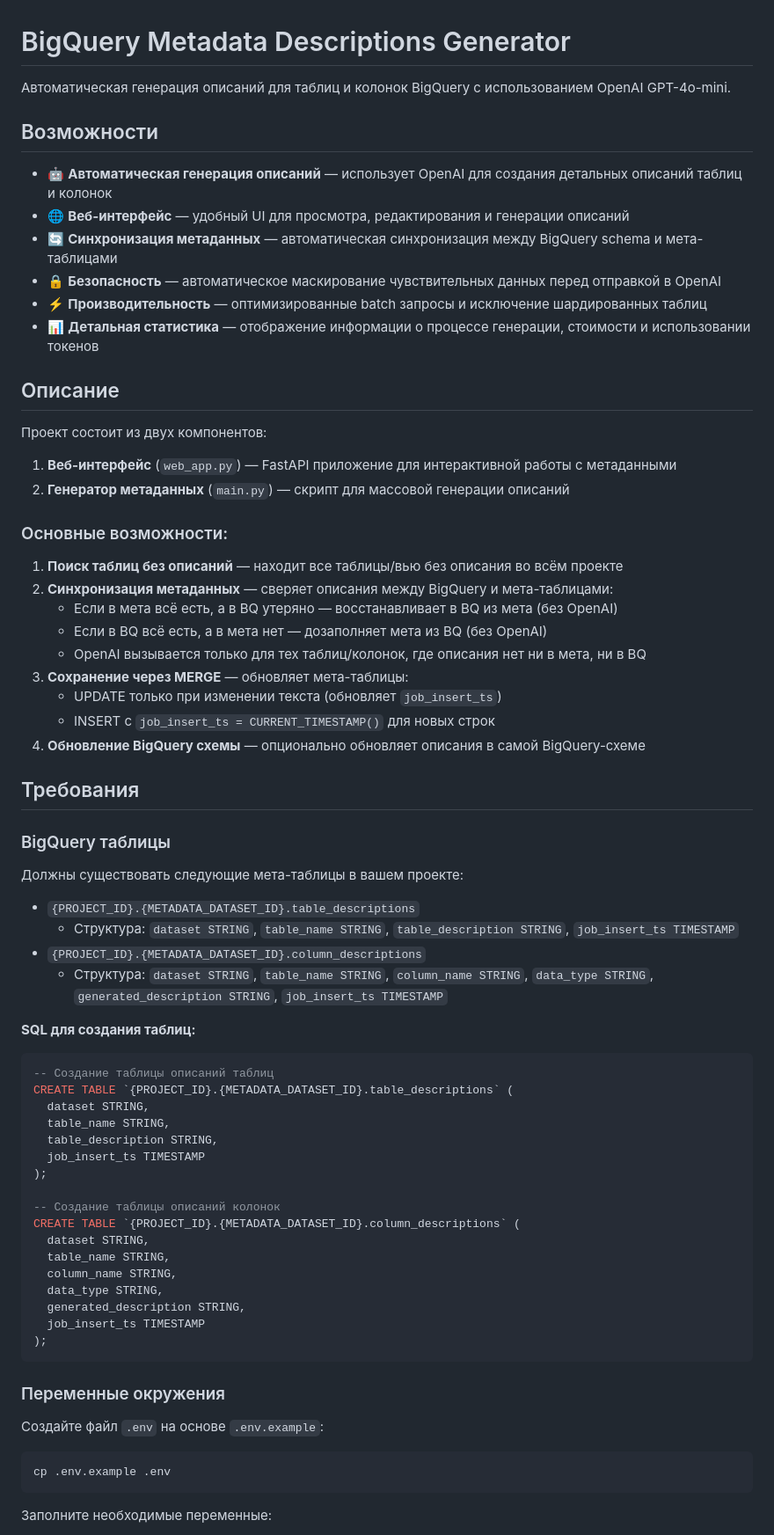
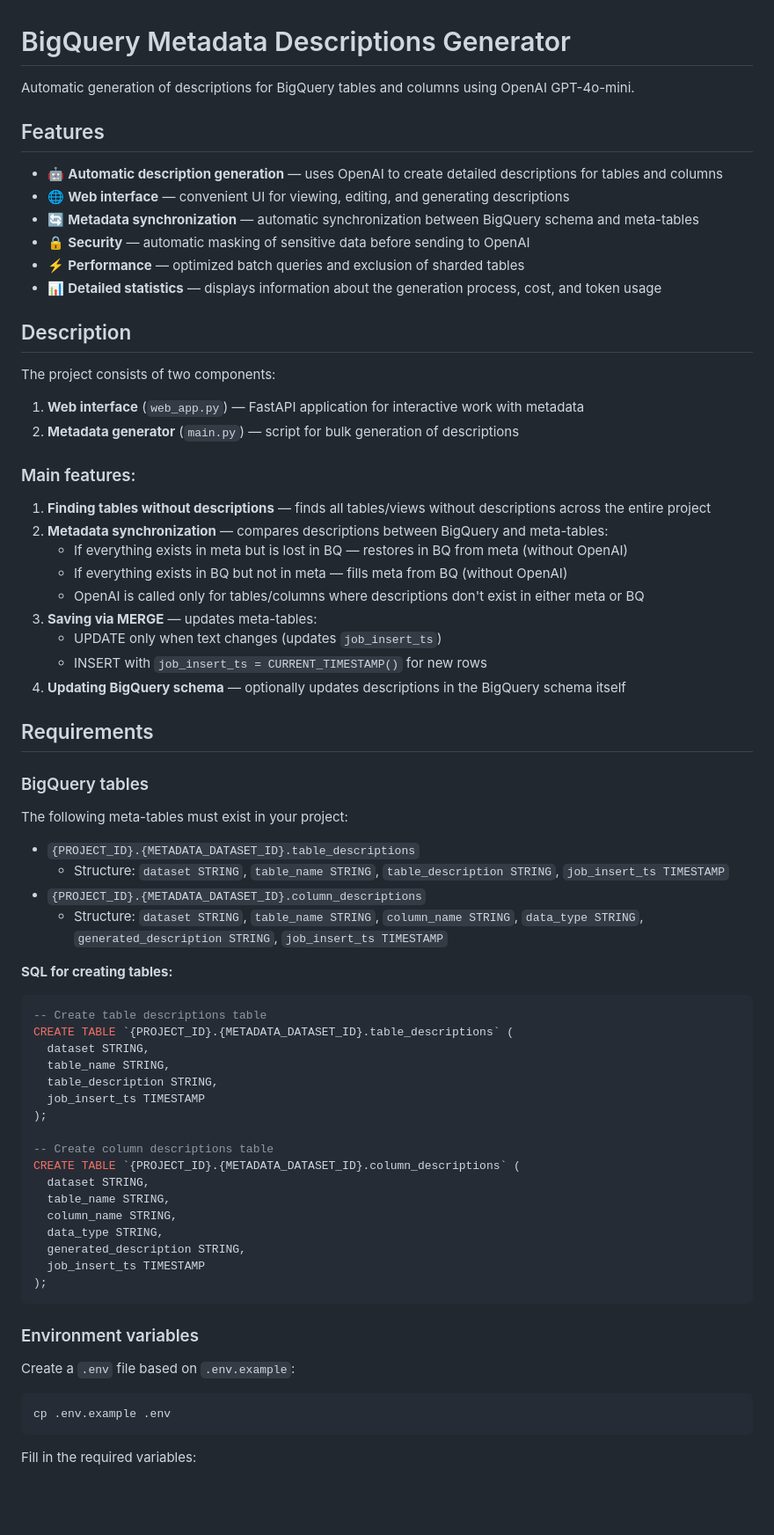
Before and after one commit to kirill-demidov/bigquery-metadata-manager, a Markdown page: README.md, the part around one of its changes. Shown at 88% size. GitHub-like rendering; blank space fills up the shorter version.

````diff
--- a/README.md
+++ b/README.md
@@ -1,50 +1,50 @@
 # BigQuery Metadata Descriptions Generator
 
-Автоматическая генерация описаний для таблиц и колонок BigQuery с использованием OpenAI GPT-4o-mini.
+Automatic generation of descriptions for BigQuery tables and columns using OpenAI GPT-4o-mini.
 
-## Возможности
+## Features
 
-- 🤖 **Автоматическая генерация описаний** — использует OpenAI для создания детальных описаний таблиц и колонок
-- 🌐 **Веб-интерфейс** — удобный UI для просмотра, редактирования и генерации описаний
-- 🔄 **Синхронизация метаданных** — автоматическая синхронизация между BigQuery schema и мета-таблицами
-- 🔒 **Безопасность** — автоматическое маскирование чувствительных данных перед отправкой в OpenAI
-- ⚡ **Производительность** — оптимизированные batch запросы и исключение шардированных таблиц
-- 📊 **Детальная статистика** — отображение информации о процессе генерации, стоимости и использовании токенов
+- 🤖 **Automatic description generation** — uses OpenAI to create detailed descriptions for tables and columns
+- 🌐 **Web interface** — convenient UI for viewing, editing, and generating descriptions
+- 🔄 **Metadata synchronization** — automatic synchronization between BigQuery schema and meta-tables
+- 🔒 **Security** — automatic masking of sensitive data before sending to OpenAI
+- ⚡ **Performance** — optimized batch queries and exclusion of sharded tables
+- 📊 **Detailed statistics** — displays information about the generation process, cost, and token usage
 
-## Описание
+## Description
 
-Проект состоит из двух компонентов:
+The project consists of two components:
 
-1. **Веб-интерфейс** (`web_app.py`) — FastAPI приложение для интерактивной работы с метаданными
-2. **Генератор метаданных** (`main.py`) — скрипт для массовой генерации описаний
+1. **Web interface** (`web_app.py`) — FastAPI application for interactive work with metadata
+2. **Metadata generator** (`main.py`) — script for bulk generation of descriptions
 
-### Основные возможности:
+### Main features:
 
-1. **Поиск таблиц без описаний** — находит все таблицы/вью без описания во всём проекте
-2. **Синхронизация метаданных** — сверяет описания между BigQuery и мета-таблицами:
-   - Если в мета всё есть, а в BQ утеряно — восстанавливает в BQ из мета (без OpenAI)
-   - Если в BQ всё есть, а в мета нет — дозаполняет мета из BQ (без OpenAI)
-   - OpenAI вызывается только для тех таблиц/колонок, где описания нет ни в мета, ни в BQ
-3. **Сохранение через MERGE** — обновляет мета-таблицы:
-   - UPDATE только при изменении текста (обновляет `job_insert_ts`)
-   - INSERT с `job_insert_ts = CURRENT_TIMESTAMP()` для новых строк
-4. **Обновление BigQuery схемы** — опционально обновляет описания в самой BigQuery-схеме
+1. **Finding tables without descriptions** — finds all tables/views without descriptions across the entire project
+2. **Metadata synchronization** — compares descriptions between BigQuery and meta-tables:
+   - If everything exists in meta but is lost in BQ — restores in BQ from meta (without OpenAI)
+   - If everything exists in BQ but not in meta — fills meta from BQ (without OpenAI)
+   - OpenAI is called only for tables/columns where descriptions don't exist in either meta or BQ
+3. **Saving via MERGE** — updates meta-tables:
+   - UPDATE only when text changes (updates `job_insert_ts`)
+   - INSERT with `job_insert_ts = CURRENT_TIMESTAMP()` for new rows
+4. **Updating BigQuery schema** — optionally updates descriptions in the BigQuery schema itself
 
-## Требования
+## Requirements
 
-### BigQuery таблицы
+### BigQuery tables
 
-Должны существовать следующие мета-таблицы в вашем проекте:
+The following meta-tables must exist in your project:
 
 - `{PROJECT_ID}.{METADATA_DATASET_ID}.table_descriptions`
-  - Структура: `dataset STRING`, `table_name STRING`, `table_description STRING`, `job_insert_ts TIMESTAMP`
+  - Structure: `dataset STRING`, `table_name STRING`, `table_description STRING`, `job_insert_ts TIMESTAMP`
 - `{PROJECT_ID}.{METADATA_DATASET_ID}.column_descriptions`
-  - Структура: `dataset STRING`, `table_name STRING`, `column_name STRING`, `data_type STRING`, `generated_description STRING`, `job_insert_ts TIMESTAMP`
+  - Structure: `dataset STRING`, `table_name STRING`, `column_name STRING`, `data_type STRING`, `generated_description STRING`, `job_insert_ts TIMESTAMP`
 
-**SQL для создания таблиц:**
+**SQL for creating tables:**
 
 ```sql
--- Создание таблицы описаний таблиц
+-- Create table descriptions table
 CREATE TABLE `{PROJECT_ID}.{METADATA_DATASET_ID}.table_descriptions` (
   dataset STRING,
   table_name STRING,
@@ -52,7 +52,7 @@ CREATE TABLE `{PROJECT_ID}.{METADATA_DATASET_ID}.table_descriptions` (
   job_insert_ts TIMESTAMP
 );
 
--- Создание таблицы описаний колонок
+-- Create column descriptions table
 CREATE TABLE `{PROJECT_ID}.{METADATA_DATASET_ID}.column_descriptions` (
   dataset STRING,
   table_name STRING,
@@ -63,13 +63,13 @@ CREATE TABLE `{PROJECT_ID}.{METADATA_DATASET_ID}.column_descriptions` (
 );
 ```
 
-### Переменные окружения
+### Environment variables
 
-Создайте файл `.env` на основе `.env.example`:
+Create a `.env` file based on `.env.example`:
 
 ```bash
 cp .env.example .env
 ```
 
-Заполните необходимые переменные:
+Fill in the required variables:
 
````
Also changed, not shown: other parts of README.md (+84 -84 lines).
